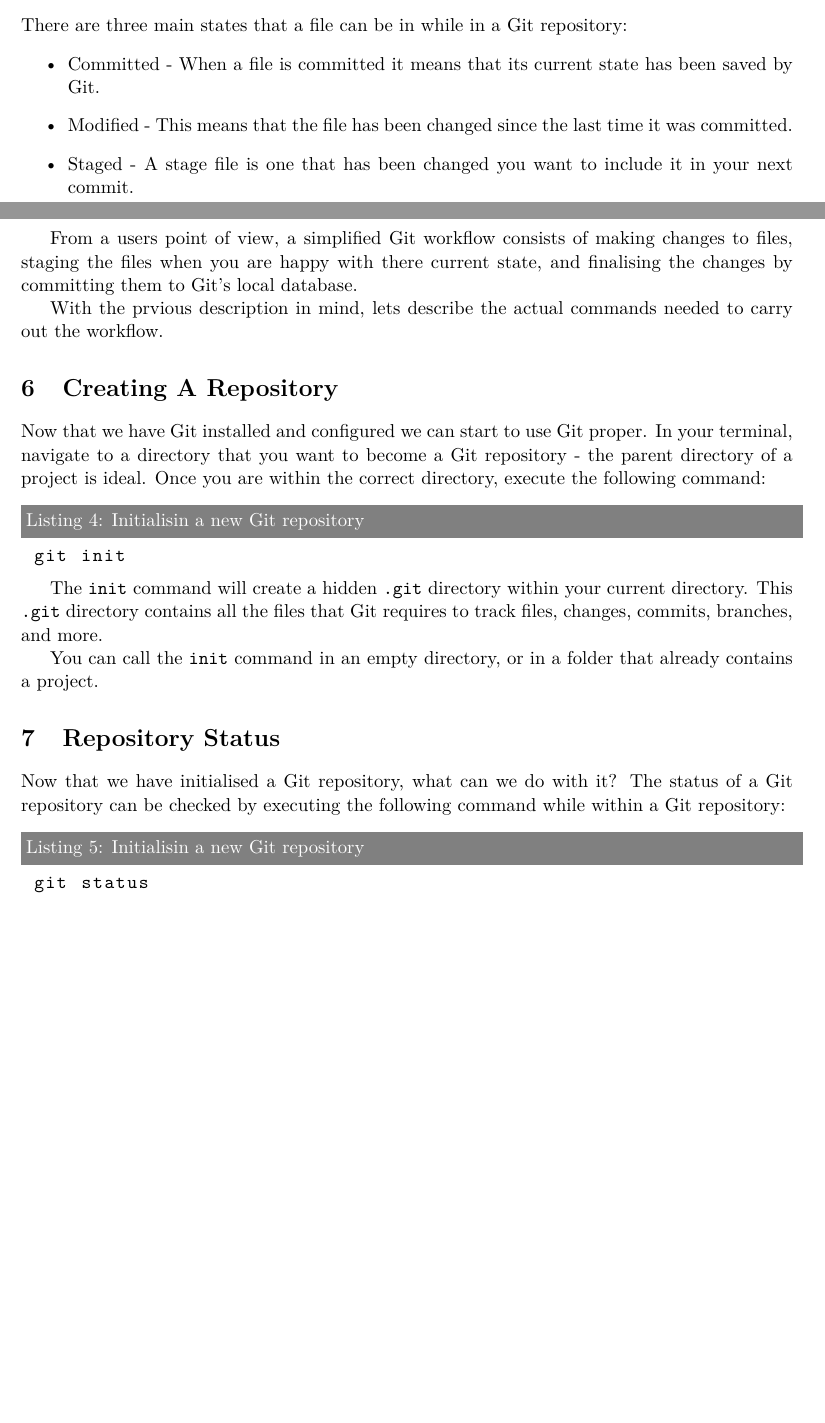
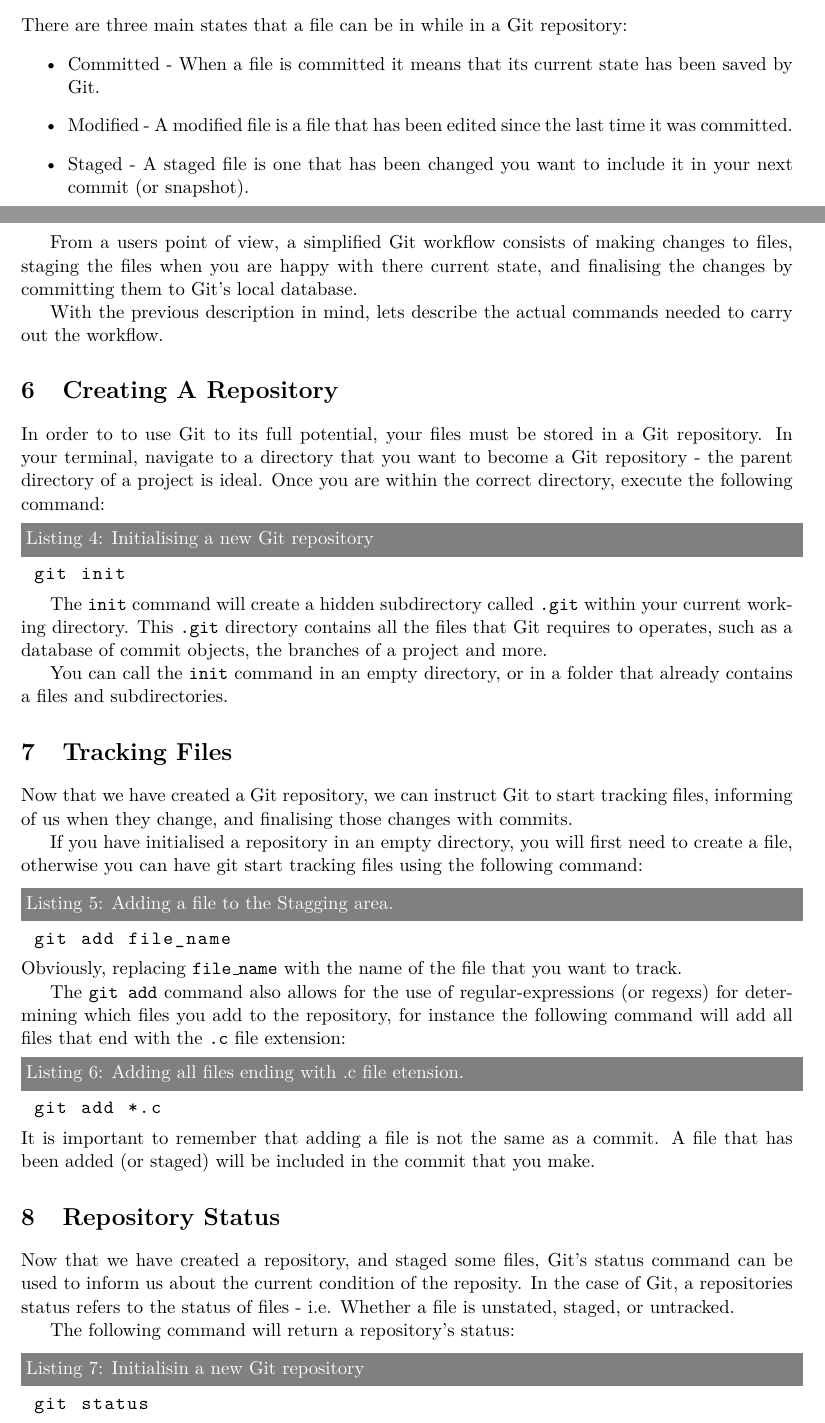
Before and after one commit to neaop/git_in_here, a LaTeX paper (handout/handout.tex): two parts of pages 8 and 9 of 9 before the commit and two parts of pages 8 and 9 of 10 after it, joined at a grey line, cut so that both start at the same text, the shorter picture padded with empty space. Compiled offline with pdfLaTeX.

Commit message:
Add section on Git staging

```diff
--- a/handout/handout.tex
+++ b/handout/handout.tex
@@ -359,44 +359,79 @@
 \begin{itemize}
 \item Committed - When a file is committed it means that its current state has
 been saved by Git.
-\item Modified - This means that the file has been changed since the last time
-it was committed.
-\item Staged - A stage file is one that has been changed you want to include
-it in your next commit.
+\item Modified - A modified file is a file that has been edited since the
+last time it was committed.
+\item Staged - A staged file is one that has been changed you want to include
+it in your next commit (or snapshot).
 \end{itemize}
 
 From a users point of view, a simplified Git workflow consists of making
 changes to files, staging the files when you are happy with there current
 state, and finalising the changes by committing them to Git's local database.
 
-With the prvious description in mind, lets describe the actual commands needed
+With the previous description in mind, lets describe the actual commands needed
 to carry out the workflow.
 
 \section{Creating A Repository}
-Now that we have Git installed and configured we can start to use Git proper.
+In order to to use Git to its full potential, your files must be stored in a
+Git repository.
 In your terminal, navigate to a directory that you want to become a Git
 repository - the parent directory of a project is ideal.
 Once you are within the correct directory, execute the following command:
 
 \begin{lstlisting}[label=lst_init,
-caption=Initialisin a new Git repository]
+caption=Initialising a new Git repository]
  git init
 \end{lstlisting}
 
-The {\tt init} command will create a hidden {\tt .git} directory within your
-current directory.
-This {\tt .git} directory contains all the files that  Git requires to track
-files, changes, commits, branches, and more.
+The {\tt init} command will create a hidden subdirectory called {\tt .git}
+within your current working directory.
+This {\tt .git} directory contains all the files that Git requires to
+operates, such as a database of commit objects, the branches of a project and
+more.
 
 You can call the {\tt init} command in an empty directory, or in a folder that
-already contains a project.
+already contains a files and subdirectories.
 
 
 
+\section{Tracking Files}
+Now that we have created a Git repository, we can instruct Git to start
+tracking files, informing of us when they change, and finalising those changes
+with commits.
+
+If you have initialised a repository in an empty directory, you will first
+need to create a file, otherwise you can have git start tracking files using
+the following command:
+
+\begin{lstlisting}[label=lst_add_file,
+caption=Adding a file to the Stagging area.]
+ git add file_name
+\end{lstlisting}
+Obviously, replacing {\tt file\_name} with the name of the file that you want
+to track.
+
+The {\tt git add} command also allows for the use of regular-expressions (or
+regexs) for determining which files you add to the repository, for instance the
+following command will add all files that end with the {\tt .c} file
+extension:
+
+\begin{lstlisting}[label=lst_add_regex,
+caption=Adding all files ending with .c file etension.]
+ git add *.c
+\end{lstlisting}
+It is important to remember that adding a file is not the same as a commit.
+A file that has been added (or staged) will be included in the commit that you
+make.
+
+
 \section{Repository Status}
-Now that we have initialised a Git repository, what can we do with it?
-The status of a Git repository can be checked by executing the following
-command while within a Git repository:
+Now that we have created a repository, and staged some files, Git's status
+command can be used to inform us about the current condition of the reposity.
+In the case of Git, a repositories status refers to the status of files - i.e.
+Whether a file is unstated, staged, or untracked.
+
+The following command will return a repository's status:
 
 \begin{lstlisting}[label=lst_status,
 caption=Initialisin a new Git repository]
```
